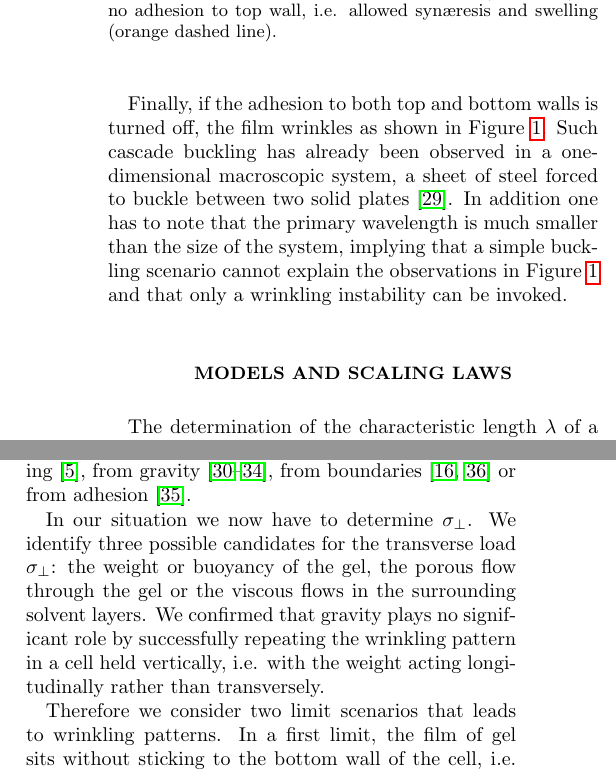
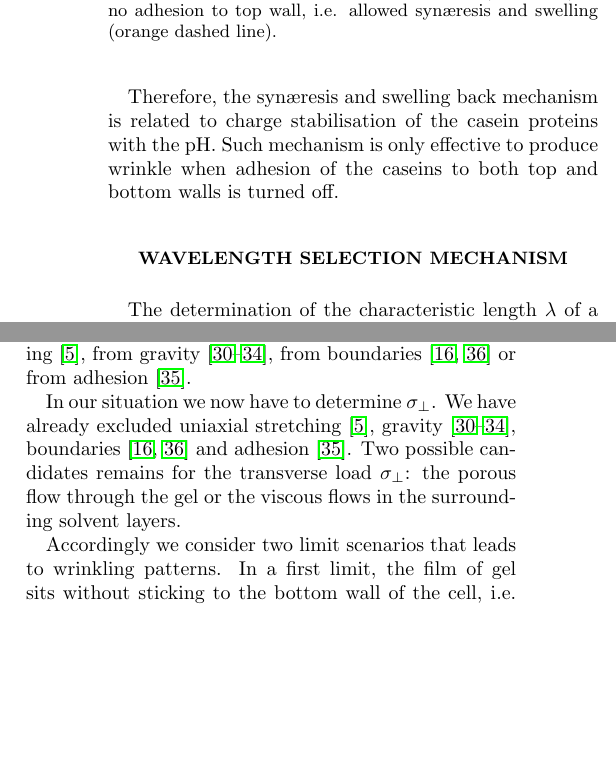
Before and after one commit to MathieuLeocmach/Yaourt, a LaTeX paper (fig_plis/article_SI.tex): two parts of the columns of page 4 of 13, joined at a grey line, cut so that both start at the same text, the shorter picture padded with empty space. Compiled offline with pdfLaTeX.

Commit message:
Conclusion de Syn\ae{}resis and swelling back mechanism Already discared

```diff
--- a/fig_plis/article_SI.tex
+++ b/fig_plis/article_SI.tex
@@ -128,27 +128,13 @@ To gain further insight into the mechanical properties of the gel we turn to mic
 
-Boundary conditions is the final parameter that is essential to form wrinkled patterns. In order to turn off the adsorption of the caseins on a surface, we coat the surface with polymer brushes, see Methods, effectively creating non adhesive boundary conditions for the gel. When the casein adhesion to the upper boundary is turned off, the gel still not wrinkles because it remains attached to the bottom wall, but it detaches from the top wall. In this situation we can monitor $\xi$, Figure~\ref{fig:acidification}d. $\xi$ remains mostly constant but the volume occupied by the gel varies, as will be reported below.
+Therefore, the syn\ae{}resis and swelling back mechanism is related to charge stabilisation of the casein proteins with the pH. Such mechanism is only effective to produce wrinkle when adhesion of the caseins to both top and bottom walls is turned off.
 
 
 
 
 
 
-Finally, if the adhesion to both top and bottom walls is turned off, the film wrinkles as shown in Figure~\ref{fig:dynamics}. Such cascade buckling has already been observed in a one-dimensional macroscopic system, a sheet of steel forced to buckle between two solid plates~\cite{Roman1999}. In addition one has to note that the primary wavelength is much smaller than the size of the system, implying that a simple buckling scenario cannot explain the observations in Figure~\ref{fig:dynamics} and that only a wrinkling instability can be invoked.
 
-
-%We coat the glass slides with acrylamide brushes to prevent the adhesion of the casein. In fig.2c, when the top slide of the optical cell is coated with acrylamide brushes, we then observe that the casein network detaches from the top slide. $\xi$ does not peak at the isoelectric point but remains constant
-
-%Boundary conditions is the final parameter that is essential to form wrinkled patterns. Once the space spanning network is formed and sticks to the container, protein attraction can only proceed by local shrinking of the protein agregates, leading to larger pores.
-
-%The difference in value of $\xi$ between the fully un-coated  and the half-coated optical cell demonstrate that the gel is subject to constrains as the pH decreases. The relaxation of thoses constrain is key to the wrinkling formation when both the top and bottom slide are coated with acrylamide brushes.
-
-%on a change les condition daccroche ce aui permet au contrainte de se relacher
-
-
-%The slow acidification of a protein (sodium caseinate) solution down to the isoelectric pH induces gelation~\cite{Bremer1989} (Fig.~\ref{fig:acidification}a). Since caseins strongly adsorb to interfaces, the resulting gel sticks to the container walls, allowing rheological measurements (Fig.~\ref{fig:acidification}b). Further decrease of the pH beyond the isoelectric point makes the casein aggregates swell (Supplementary Fig.~\ref{fig:nonmonotonic}), thus weakening the gel~\cite{Braga2006}. In a microscopy cell of slit geometry coated so that the casein cannot adsorb on the top wall, this microscopic nonmonotonic behaviour translates into little variation of the pore size $\xi$ but to solvent expulsion out of the gel phase (syn\ae{}resis) followed by global swelling (Fig.~\ref{fig:acidification}c and Supplementary Fig.~\ref{fig:nonmonotonic}).
-
-
-\section*{Models and scaling laws}
+\section*{Wavelength selection mechanism}
 
 %Longitudinally constrained swelling of the gel film is the origin and driving force of the buckling instability. The gel area becomes in excess compared to the available area, thus the gel must fold. However, this does not explains how a wavelength is selected.
 
@@ -164,7 +150,7 @@ The determination of the characteristic length $\lambda$ of a wrinkling pattern
 
 This framework has been successfully applied to situations where $\sigma_{\perp}$ comes from the resistance of an elastic substrate ~\cite{Gough1940, Bijlaard1946}. Dealing only with (semi)infinite substrates, Biot generalised the elasticity of both the film and the substrate to viscoelasticity~\cite{Biot1957} or poroelasticity~\cite{Biot1964}, leading to time-dependent kinetic wavelength selection. Furthermore, equation~(\ref{eq:lstar}) remains valid even when $\sigma_{\perp}$ comes from the resistance to uniaxial stretching~\cite{Cerda2003}, from gravity~\cite{Smoluchowski1910, Kolinski2009, Vella2009, Pineirua2013, Lucantonio2013}, from boundaries~\cite{Vandeparre2011a, Li2013} or from adhesion~\cite{Vella2009a}.
 
-In our situation we now have to determine $\sigma_\perp$. We identify three possible candidates for the transverse load $\sigma_\perp$: the weight or buoyancy of the gel, the porous flow through the gel or the viscous flows in the surrounding solvent layers. We confirmed that gravity plays no significant role by successfully repeating the wrinkling pattern in a cell held vertically, i.e. with the weight acting longitudinally rather than transversely.
+In our situation we now have to determine $\sigma_\perp$. We have already excluded uniaxial stretching~\cite{Cerda2003}, gravity~\cite{Smoluchowski1910, Kolinski2009, Vella2009, Pineirua2013, Lucantonio2013}, boundaries~\cite{Vandeparre2011a, Li2013} and adhesion~\cite{Vella2009a}. Two possible candidates remains for the transverse load $\sigma_\perp$: the porous flow through the gel or the viscous flows in the surrounding solvent layers.
 
 
 \begin{figure*}
@@ -173,7 +159,7 @@ In our situation we now have to determine $\sigma_\perp$. We identify three poss
 	\label{fig:DarcyPoiseuille}
 \end{figure*}
 
-Therefore we consider two limit scenarios that leads to wrinkling patterns. In a first limit, the film of gel sits without sticking to the bottom wall of the cell, i.e. $H_1\rightarrow0$, see Supplementary Video~\ref{vid:cutDarcy}. Creating a two dimensional blister requires flowing solvent of viscosity $\eta$ through the gel of permeability $\alpha$. Darcy law~\cite{Darcy1856} relates the pressure gradient, $(p_2-p_1)/h$, to the volume flux per unit area $v = \frac{\alpha}{\eta}\frac{p_2-p_1}{h} = \frac{dA}{dt}$. Identifying $\sigma_{\perp}=p_2-p_1$ and injecting this expression in equation~(\ref{eq:lstar}) yields the wavelength of the Darcy mode as
+Accordingly we consider two limit scenarios that leads to wrinkling patterns. In a first limit, the film of gel sits without sticking to the bottom wall of the cell, i.e. $H_1\rightarrow0$, see Supplementary Video~\ref{vid:cutDarcy}. Creating a two dimensional blister requires flowing solvent of viscosity $\eta$ through the gel of permeability $\alpha$. Darcy law~\cite{Darcy1856} relates the pressure gradient, $(p_2-p_1)/h$, to the volume flux per unit area $v = \frac{\alpha}{\eta}\frac{p_2-p_1}{h} = \frac{dA}{dt}$. Identifying $\sigma_{\perp}=p_2-p_1$ and injecting this expression in equation~(\ref{eq:lstar}) yields the wavelength of the Darcy mode as
 \begin{equation}
 \lambda_D \sim h^{1/2} \alpha^{1/4} \Upsilon^{1/4}
 \end{equation}
```
Also changed, not shown: fig_plis/article_SI.tex (2 more changed lines).
